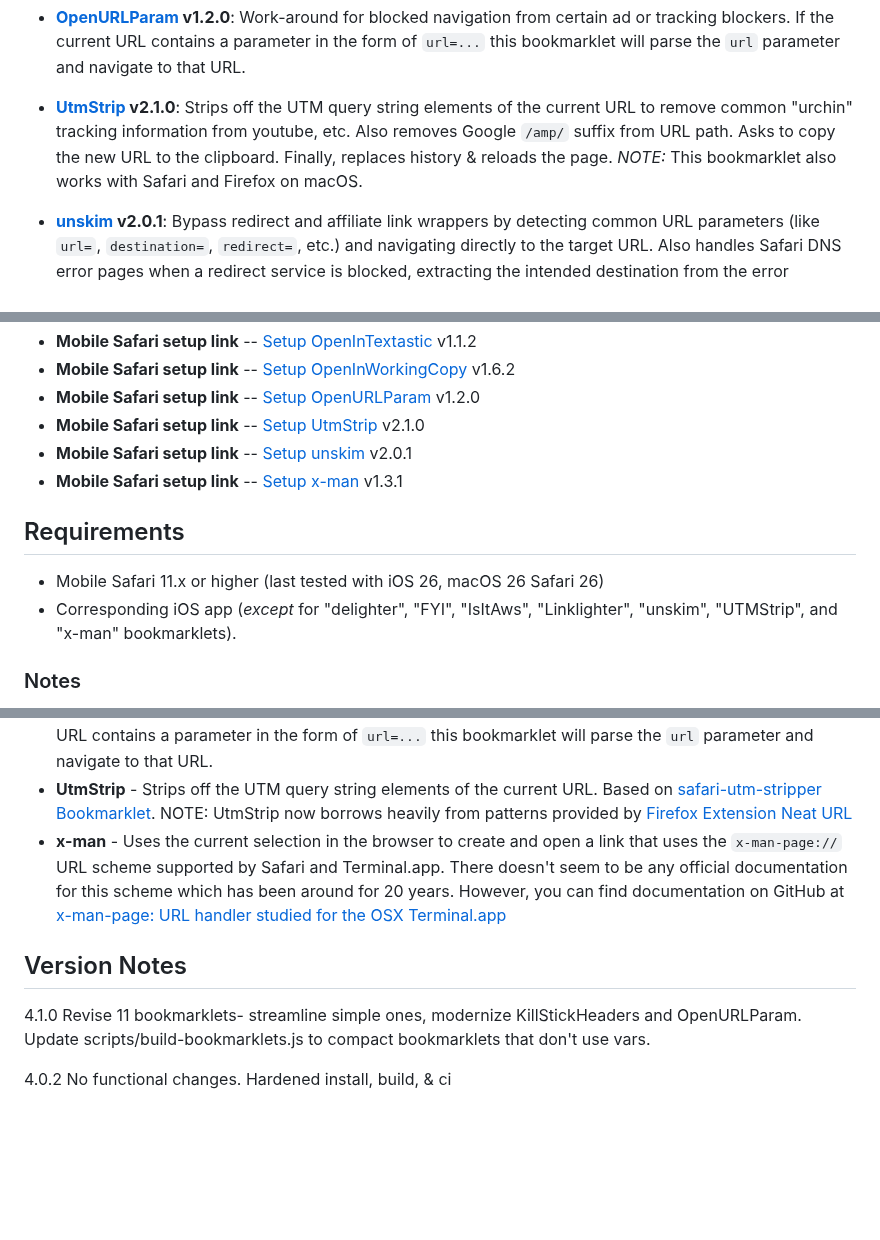
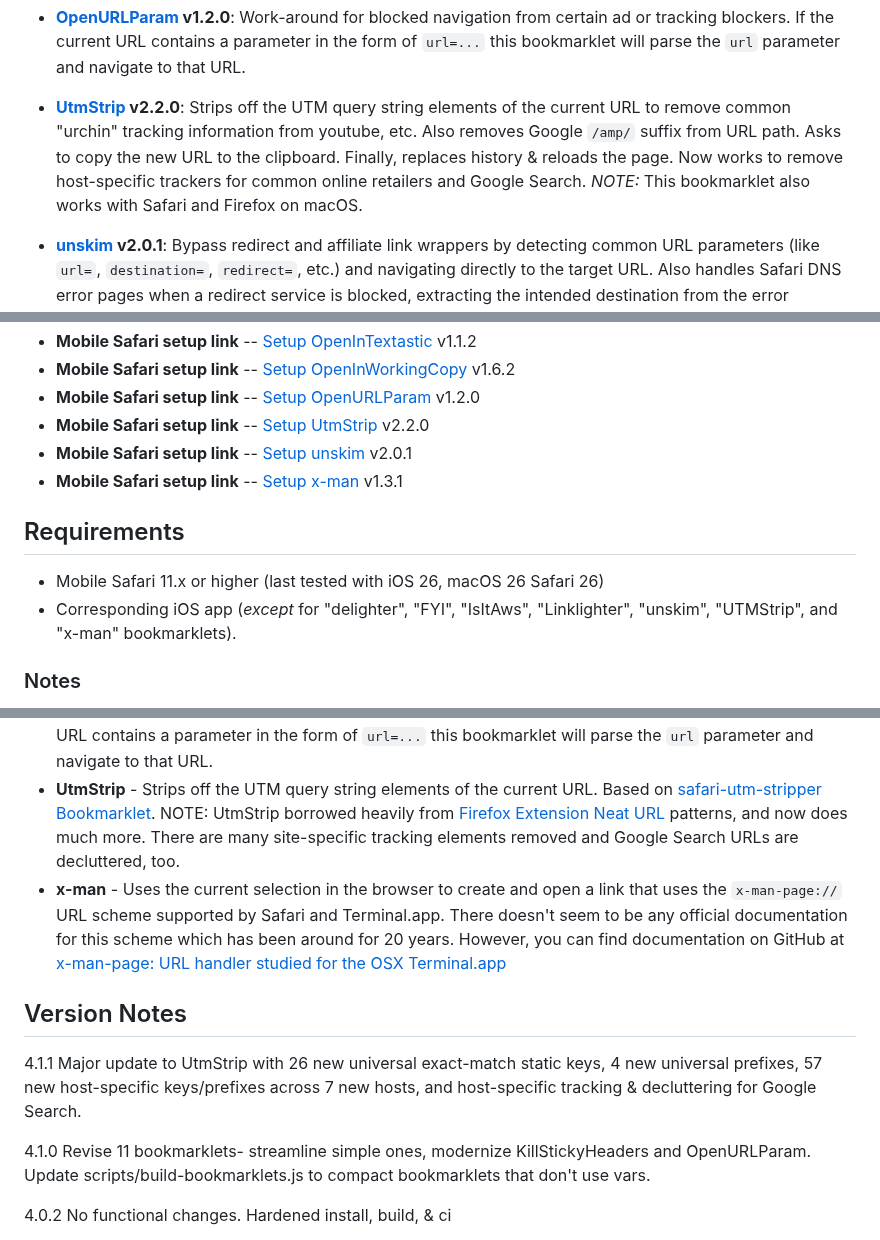
Before and after one commit to mobilemind/OpenInlets, a Markdown page: index.md, 3 parts joined by grey strips. GitHub-like rendering; blank space fills up the shorter version.

Commit message:
chore(docs): update index.md for release 4.1.1
Auto-updated from README.md via release workflow
Source: 9da6f8eb73fd04745f425a36427dda755cf6d1ce

🤖 Generated with GitHub Actions

```diff
--- a/index.md
+++ b/index.md
@@ -81,11 +81,12 @@ ad or tracking blockers. If the current URL contains a parameter in the form
 of `url=...` this bookmarklet will parse the `url` parameter and navigate to
 that URL.
 
-+ __[UtmStrip] v2.1.0__: Strips off the UTM query string elements of the
++ __[UtmStrip] v2.2.0__: Strips off the UTM query string elements of the
 current URL to remove common "urchin" tracking information from youtube, etc.
 Also removes Google `/amp/` suffix from URL path. Asks to copy the new URL
-to the clipboard. Finally, replaces history & reloads the page. _NOTE:_ This
-bookmarklet also works with Safari and Firefox on macOS.
+to the clipboard. Finally, replaces history & reloads the page. Now works to
+remove host-specific trackers for common online retailers and Google Search.
+_NOTE:_ This bookmarklet also works with Safari and Firefox on macOS.
 
 + __[unskim] v2.0.1__: Bypass redirect and affiliate link wrappers by
 detecting common URL parameters (like `url=`, `destination=`, `redirect=`,
@@ -127,7 +128,7 @@ followed link into a bookmark for JavaScript bookmarklet.
 + __Mobile Safari setup link__ -- [Setup OpenInTextastic] v1.1.2
 + __Mobile Safari setup link__ -- [Setup OpenInWorkingCopy] v1.6.2
 + __Mobile Safari setup link__ -- [Setup OpenURLParam] v1.2.0
-+ __Mobile Safari setup link__ -- [Setup UtmStrip] v2.1.0
++ __Mobile Safari setup link__ -- [Setup UtmStrip] v2.2.0
 + __Mobile Safari setup link__ -- [Setup unskim] v2.0.1
 + __Mobile Safari setup link__ -- [Setup x-man] v1.3.1
 
@@ -135,7 +136,7 @@ followed link into a bookmark for JavaScript bookmarklet.
 
 + Mobile Safari 11.x or higher (last tested with iOS 26, macOS 26 Safari 26)
 + Corresponding iOS app (_except_ for "delighter", "FYI", "IsItAws",
-"Linklighter", "unskim", "UTMStrip", and "x-man" bookmarklets).
+  "Linklighter", "unskim", "UTMStrip", and "x-man" bookmarklets).
 
 ### Notes
 
@@ -225,8 +226,9 @@ using a URL protocol scheme.
   that URL.
 + __UtmStrip__ -  Strips off the UTM query string elements of the current URL.
   Based on [safari-utm-stripper Bookmarklet][kiding-gist 589242021df49eb17be3].
-  NOTE: UtmStrip now borrows heavily from patterns provided by [Firefox
-  Extension Neat URL][Neat URL]
+  NOTE: UtmStrip borrowed heavily from [Firefox Extension Neat URL][Neat URL]
+  patterns, and now does much more. There are many site-specific tracking
+  elements removed and Google Search URLs are decluttered, too.
 + __x-man__ - Uses the current selection in the browser to create and open a
   link that uses the `x-man-page://` URL scheme supported by Safari and
   Terminal.app. There doesn't seem to be any official documentation for this
@@ -236,7 +238,11 @@ using a URL protocol scheme.
 
 ## Version Notes
 
-4.1.0 Revise 11 bookmarklets- streamline simple ones, modernize KillStickHeaders
+4.1.1 Major update to UtmStrip with 26 new universal exact-match static keys,
+      4 new universal prefixes, 57 new host-specific keys/prefixes across 7 new
+      hosts, and host-specific tracking & decluttering for Google Search.
+
+4.1.0 Revise 11 bookmarklets- streamline simple ones, modernize KillStickyHeaders
       and OpenURLParam. Update scripts/build-bookmarklets.js to compact bookmarklets
       that don't use vars.
 
```
Also changed, not shown: other parts of index.md (+2 -2 lines).
